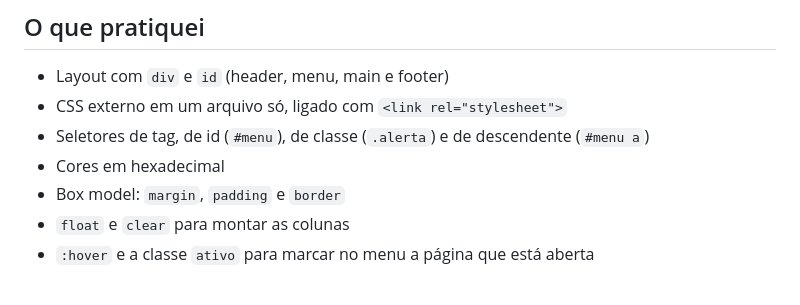
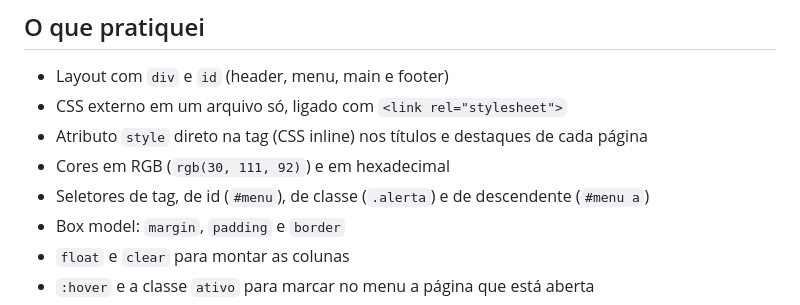
Before and after one commit to Dev-Jhonata-Batista/guia-remedios, a Markdown page: README.md, the part around the change. Drawn GitHub-style.

Commit message:
Atualiza o README com o uso do atributo style

```diff
--- a/README.md
+++ b/README.md
@@ -55,8 +55,9 @@ div#site
 
 - Layout com `div` e `id` (header, menu, main e footer)
 - CSS externo em um arquivo só, ligado com `<link rel="stylesheet">`
+- Atributo `style` direto na tag (CSS inline) nos títulos e destaques de cada página
+- Cores em RGB (`rgb(30, 111, 92)`) e em hexadecimal
 - Seletores de tag, de id (`#menu`), de classe (`.alerta`) e de descendente (`#menu a`)
-- Cores em hexadecimal
 - Box model: `margin`, `padding` e `border`
 - `float` e `clear` para montar as colunas
 - `:hover` e a classe `ativo` para marcar no menu a página que está aberta
```
